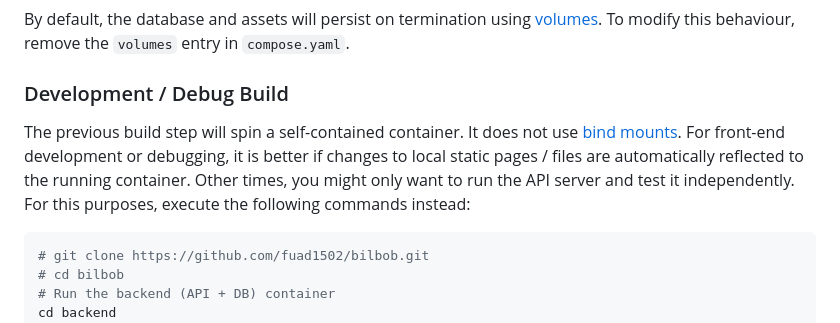
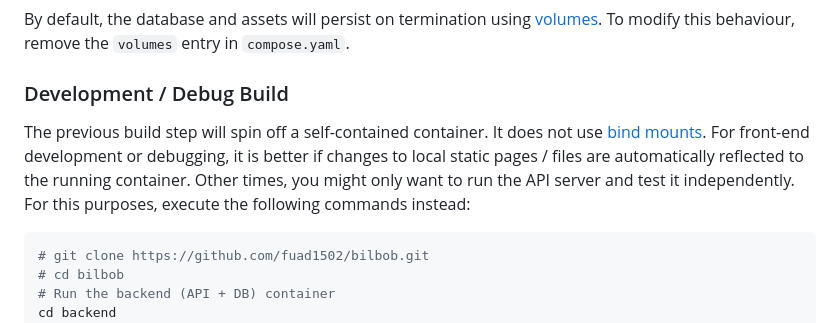
Before and after one commit to fuad1502/bilbob, a Markdown page: README.md, the part around the change. Drawn GitHub-style.

Commit message:
Corrected typo

````diff
--- a/README.md
+++ b/README.md
@@ -76,7 +76,7 @@ By default, the database and assets will persist on termination using [volumes](
 
 ### Development / Debug Build
 
-The previous build step will spin a self-contained container. It does not use [bind mounts](https://docs.docker.com/storage/bind-mounts/). For front-end development or debugging, it is better if changes to local static pages / files are automatically reflected to the running container. Other times, you might only want to run the API server and test it independently. For this purposes, execute the following commands instead:
+The previous build step will spin off a self-contained container. It does not use [bind mounts](https://docs.docker.com/storage/bind-mounts/). For front-end development or debugging, it is better if changes to local static pages / files are automatically reflected to the running container. Other times, you might only want to run the API server and test it independently. For this purposes, execute the following commands instead:
 
 ```sh
 # git clone https://github.com/fuad1502/bilbob.git
````
